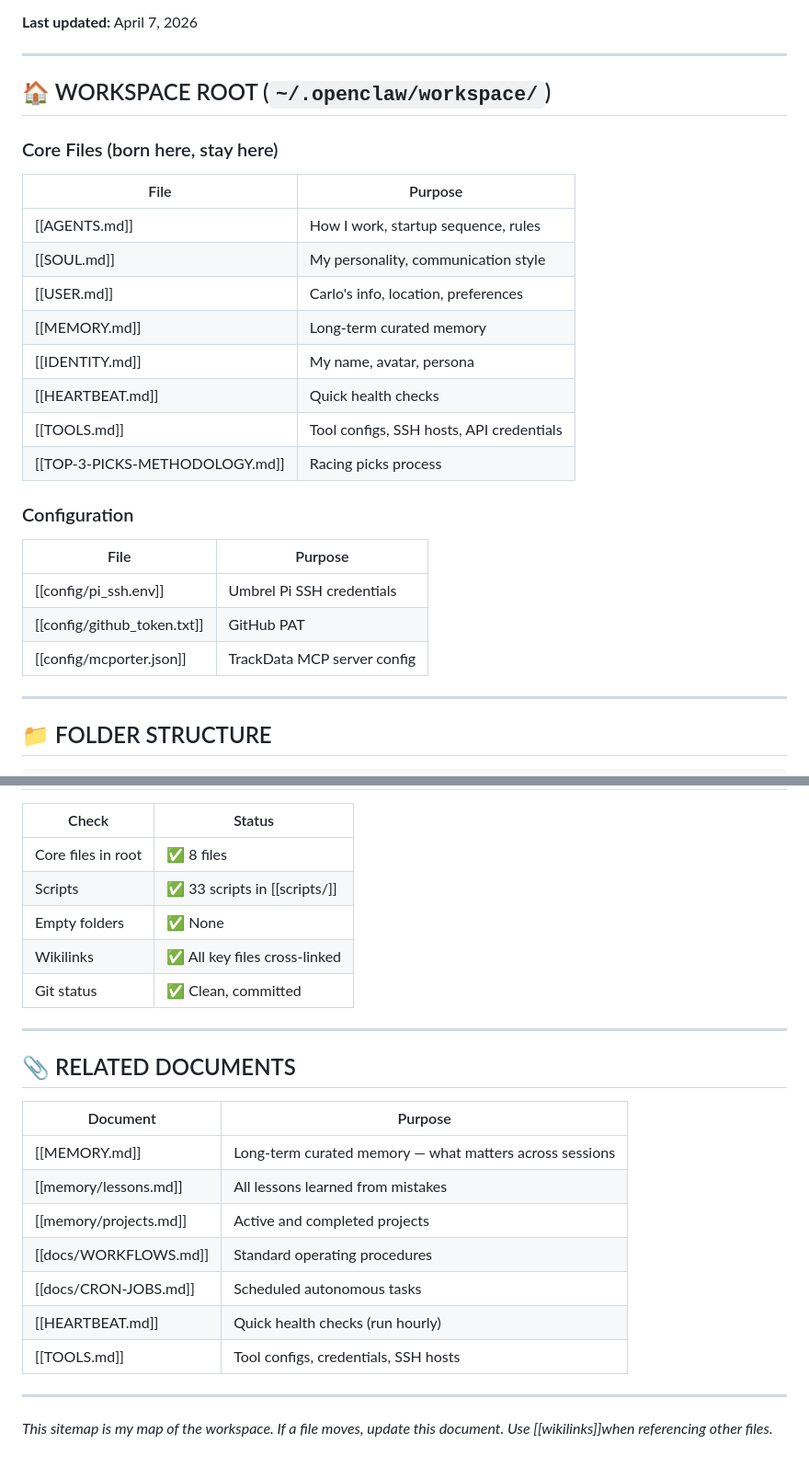
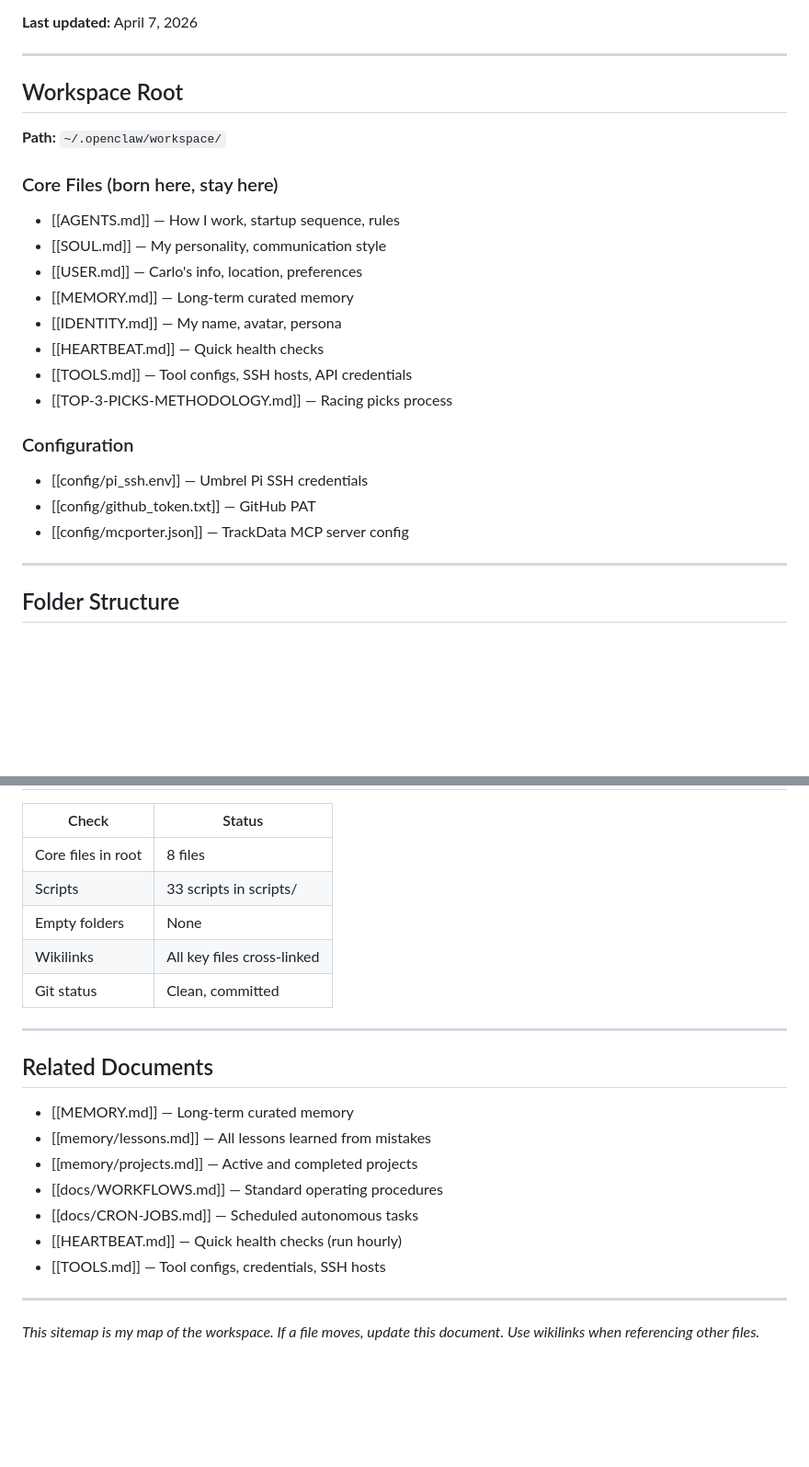
Before and after one commit to inxs2026/inxs.live, a Markdown page: docs/WORKSPACE-SITEMAP.md, 2 parts joined by grey strips. Shown at 92% size. GitHub-like rendering; blank space fills up the shorter version.

```diff
--- a/docs/WORKSPACE-SITEMAP.md
+++ b/docs/WORKSPACE-SITEMAP.md
@@ -6,28 +6,28 @@
 
 ---
 
-## 🏠 WORKSPACE ROOT (`~/.openclaw/workspace/`)
+## Workspace Root
+
+**Path:** `~/.openclaw/workspace/`
 
 ### Core Files (born here, stay here)
-| File                             | Purpose                                  |
-| -------------------------------- | ---------------------------------------- |
-| [[AGENTS.md]]                   | How I work, startup sequence, rules      |
-| [[SOUL.md]]                    | My personality, communication style      |
-| [[USER.md]]                    | Carlo's info, location, preferences      |
-| [[MEMORY.md]]                  | Long-term curated memory                 |
-| [[IDENTITY.md]]                | My name, avatar, persona                 |
-| [[HEARTBEAT.md]]               | Quick health checks                      |
-| [[TOOLS.md]]                   | Tool configs, SSH hosts, API credentials |
-| [[TOP-3-PICKS-METHODOLOGY.md]] | Racing picks process                     |
+
+- [[AGENTS.md]] — How I work, startup sequence, rules
+- [[SOUL.md]] — My personality, communication style
+- [[USER.md]] — Carlo's info, location, preferences
+- [[MEMORY.md]] — Long-term curated memory
+- [[IDENTITY.md]] — My name, avatar, persona
+- [[HEARTBEAT.md]] — Quick health checks
+- [[TOOLS.md]] — Tool configs, SSH hosts, API credentials
+- [[TOP-3-PICKS-METHODOLOGY.md]] — Racing picks process
 
 ### Configuration
-| File | Purpose |
-|------|---------|
-| [[config/pi_ssh.env]] | Umbrel Pi SSH credentials |
-| [[config/github_token.txt]] | GitHub PAT |
-| [[config/mcporter.json]] | TrackData MCP server config |
+
+- [[config/pi_ssh.env]] — Umbrel Pi SSH credentials
+- [[config/github_token.txt]] — GitHub PAT
+- [[config/mcporter.json]] — TrackData MCP server config
 
 ---
 
-## 📁 FOLDER STRUCTURE
+## Folder Structure
 
@@ -153,26 +182,24 @@
 
 | Check | Status |
 |-------|--------|
-| Core files in root | ✅ 8 files |
-| Scripts | ✅ 33 scripts in [[scripts/]] |
-| Empty folders | ✅ None |
-| Wikilinks | ✅ All key files cross-linked |
-| Git status | ✅ Clean, committed |
+| Core files in root | 8 files |
+| Scripts | 33 scripts in scripts/ |
+| Empty folders | None |
+| Wikilinks | All key files cross-linked |
+| Git status | Clean, committed |
 
 ---
 
-## 📎 RELATED DOCUMENTS
+## Related Documents
 
-| Document | Purpose |
-|----------|---------|
-| [[MEMORY.md]] | Long-term curated memory — what matters across sessions |
-| [[memory/lessons.md]] | All lessons learned from mistakes |
-| [[memory/projects.md]] | Active and completed projects |
-| [[docs/WORKFLOWS.md]] | Standard operating procedures |
-| [[docs/CRON-JOBS.md]] | Scheduled autonomous tasks |
-| [[HEARTBEAT.md]] | Quick health checks (run hourly) |
-| [[TOOLS.md]] | Tool configs, credentials, SSH hosts |
+- [[MEMORY.md]] — Long-term curated memory
+- [[memory/lessons.md]] — All lessons learned from mistakes
+- [[memory/projects.md]] — Active and completed projects
+- [[docs/WORKFLOWS.md]] — Standard operating procedures
+- [[docs/CRON-JOBS.md]] — Scheduled autonomous tasks
+- [[HEARTBEAT.md]] — Quick health checks (run hourly)
+- [[TOOLS.md]] — Tool configs, credentials, SSH hosts
 
 ---
 
-*This sitemap is my map of the workspace. If a file moves, update this document. Use [[wikilinks]]when referencing other files.*
+*This sitemap is my map of the workspace. If a file moves, update this document. Use wikilinks when referencing other files.*
```
Also changed, not shown: other parts of docs/WORKSPACE-SITEMAP.md (+118 -89 lines).
